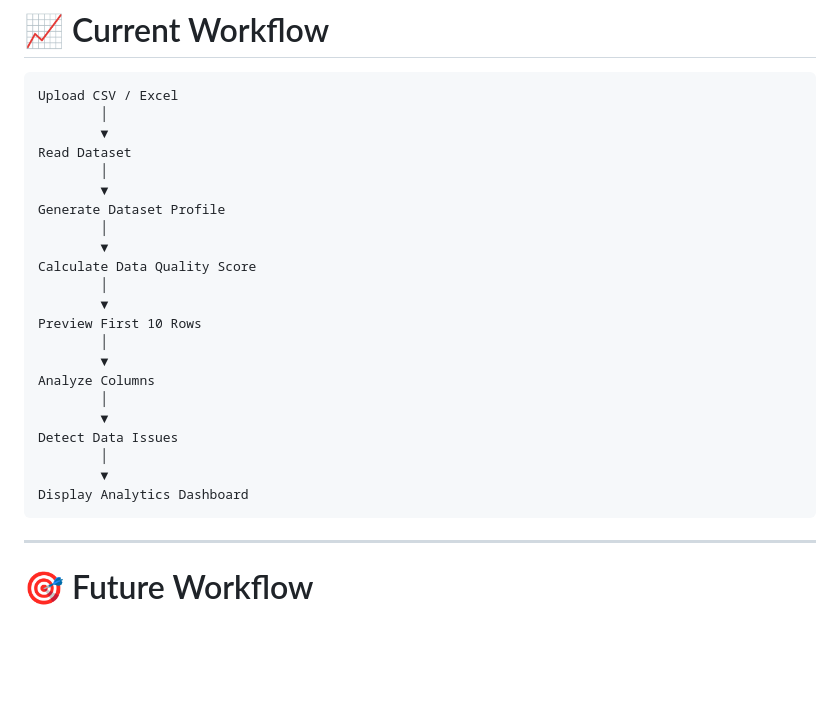
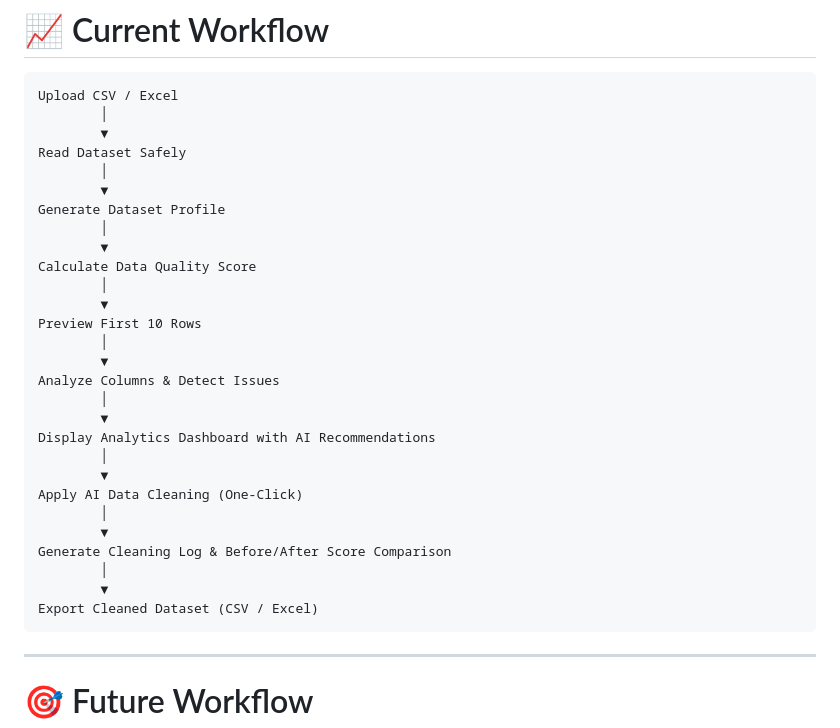
Before and after one commit to YashPrajapati989/InsightAI, a Markdown page: README.md, the part around one of its changes. Drawn GitHub-style; blank space fills up the shorter version.

````diff
--- a/README.md
+++ b/README.md
@@ -197,7 +225,7 @@ http://127.0.0.1:5000
 Upload CSV / Excel
         │
         ▼
-Read Dataset
+Read Dataset Safely
         │
         ▼
 Generate Dataset Profile
@@ -209,13 +237,19 @@ Calculate Data Quality Score
 Preview First 10 Rows
         │
         ▼
-Analyze Columns
+Analyze Columns & Detect Issues
         │
         ▼
-Detect Data Issues
+Display Analytics Dashboard with AI Recommendations
         │
         ▼
-Display Analytics Dashboard
+Apply AI Data Cleaning (One-Click)
+        │
+        ▼
+Generate Cleaning Log & Before/After Score Comparison
+        │
+        ▼
+Export Cleaned Dataset (CSV / Excel)
 ```
 
 ---
````
Also changed, not shown: other parts of README.md (+32 -4 lines).
